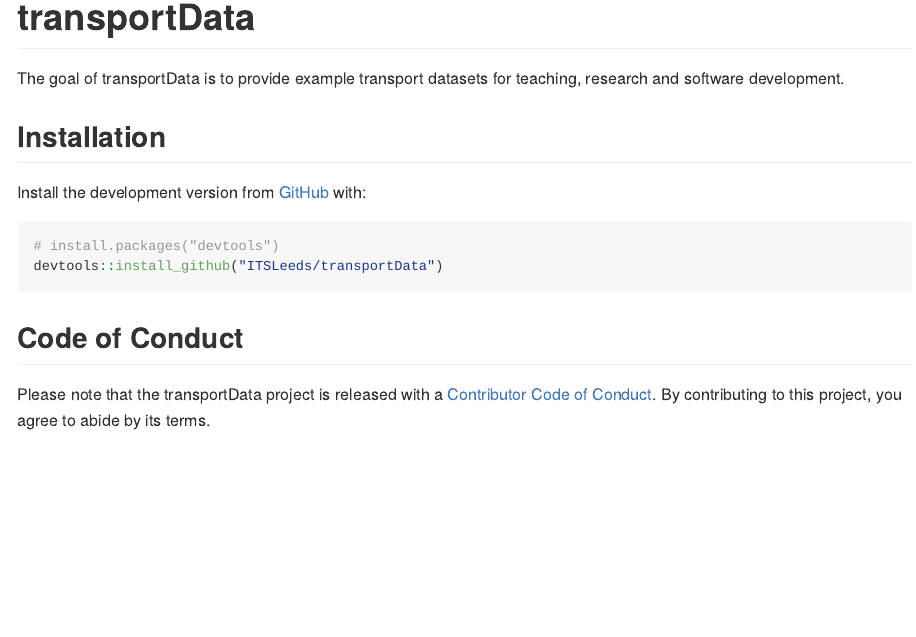
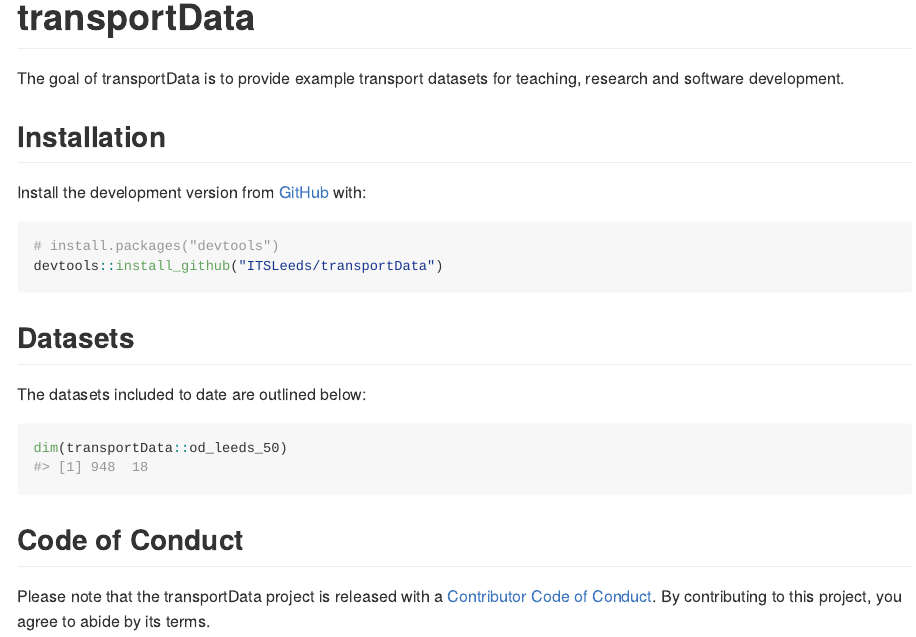
Before and after one commit to ITSLeeds/transportdata, an R Markdown document (README.Rmd): the page in a window 1100 px wide, from its top. The pictures show the output file README.md that the author committed with the source, drawn offline in the style of GitHub; badge pictures from the web are left out.

Commit message:
Update readme

````diff
--- a/README.Rmd
+++ b/README.Rmd
@@ -38,6 +38,14 @@
 devtools::install_github("ITSLeeds/transportData")
 ```
 
+## Datasets
+
+The datasets included to date are outlined below:
+
+```{r}
+dim(transportData::od_leeds_50)
+```
+
 ## Code of Conduct
 
 Please note that the transportData project is released with a [Contributor Code of Conduct](https://contributor-covenant.org/version/2/0/CODE_OF_CONDUCT.html). By contributing to this project, you agree to abide by its terms.
````
Also changed, not shown: README.md.
